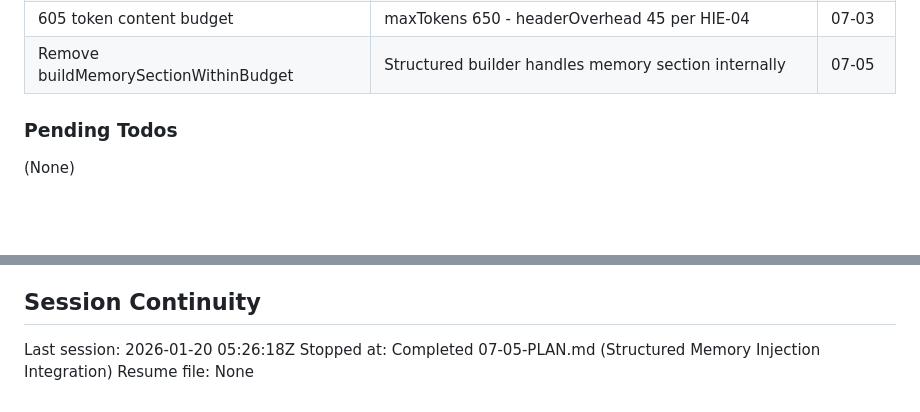
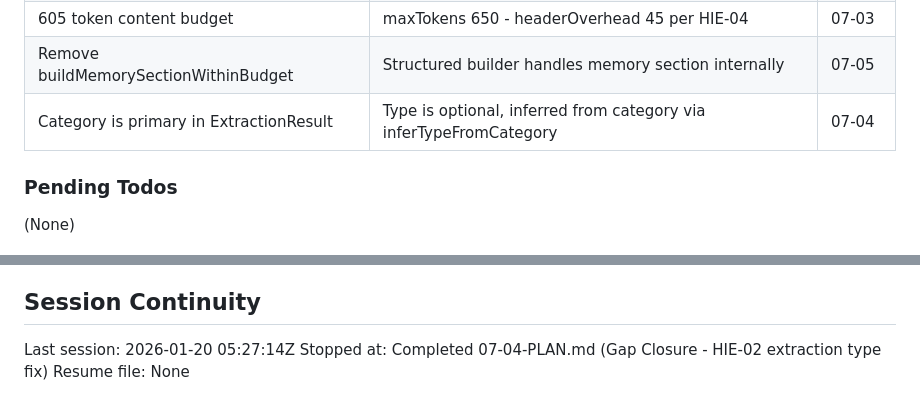
Before and after one commit to NoahNovickFaille/yvr-pitch-putt, a Markdown page: .planning/STATE.md, 2 parts joined by grey strips. Drawn GitHub-style; blank space fills up the shorter version.

Commit message:
docs(07-04): complete gap closure plan for HIE-02
Tasks completed: 2/2
- Update ExtractionResult type for category-based extraction
- Update memoryStore to handle category-only extraction

SUMMARY: .planning/phases/07-hierarchical-memory/07-04-SUMMARY.md

```diff
--- a/.planning/STATE.md
+++ b/.planning/STATE.md
@@ -87,6 +87,7 @@ Memory sections now appear organized in system prompts:
 | Primacy effect optimization | Identity memories placed FIRST (Lost in the Middle mitigation) | 07-03 |
 | 605 token content budget | maxTokens 650 - headerOverhead 45 per HIE-04 | 07-03 |
 | Remove buildMemorySectionWithinBudget | Structured builder handles memory section internally | 07-05 |
+| Category is primary in ExtractionResult | Type is optional, inferred from category via inferTypeFromCategory | 07-04 |
 
 ### Pending Todos
 
@@ -104,6 +105,6 @@ All blockers resolved:
 
 ## Session Continuity
 
-Last session: 2026-01-20 05:26:18Z
-Stopped at: Completed 07-05-PLAN.md (Structured Memory Injection Integration)
+Last session: 2026-01-20 05:27:14Z
+Stopped at: Completed 07-04-PLAN.md (Gap Closure - HIE-02 extraction type fix)
 Resume file: None
```
Also changed, not shown: 1 other file.
